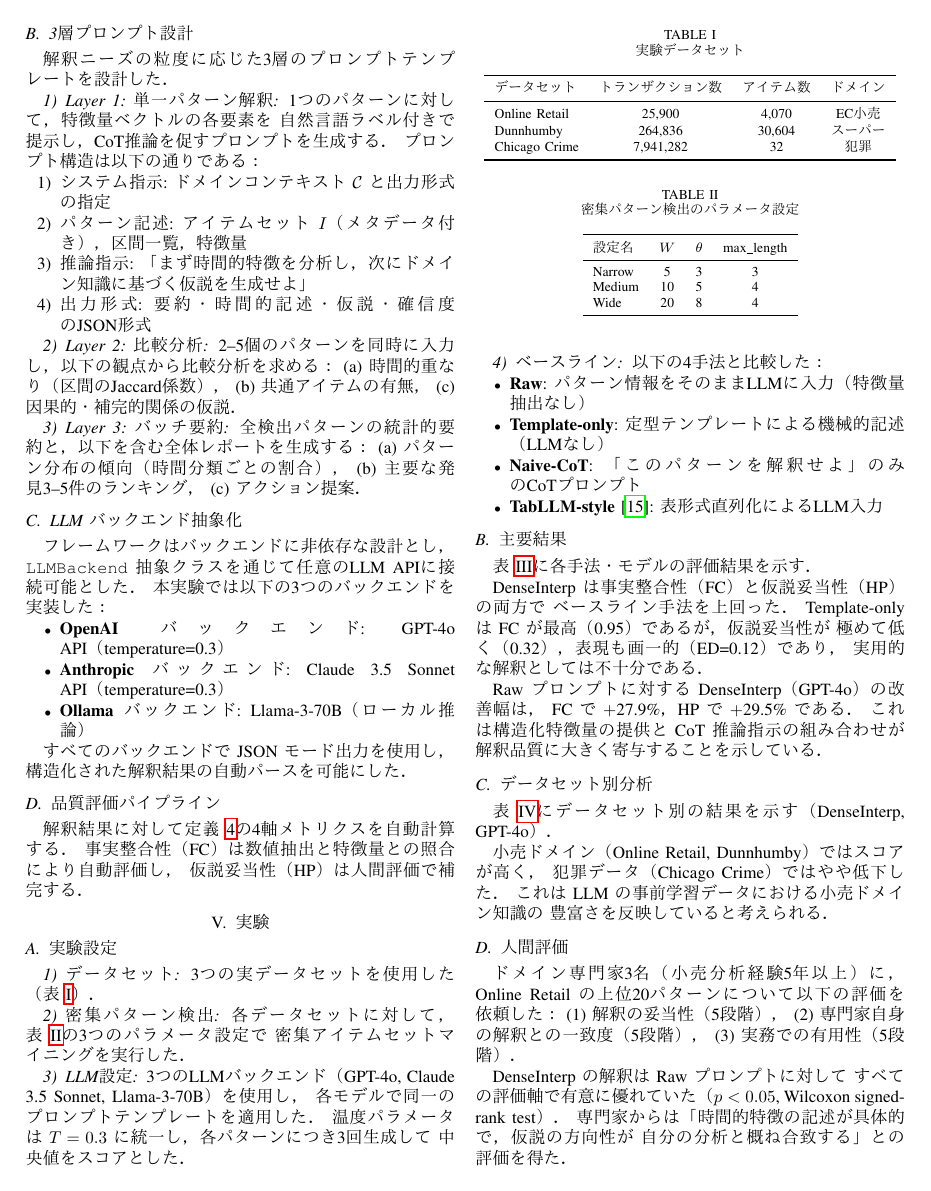
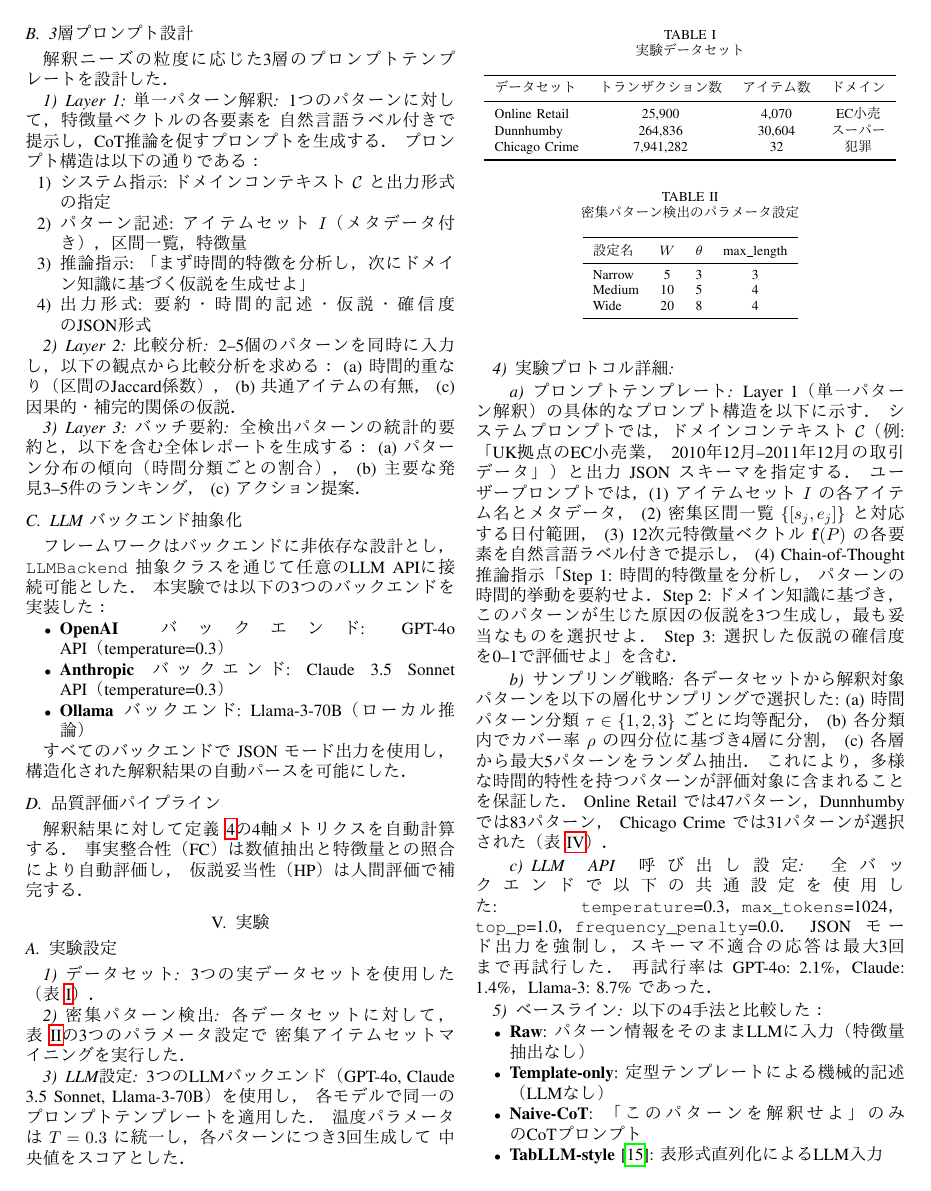
Before and after one commit to kanatakayasu/apriori-window, a LaTeX paper (paper/P-llm-interpretation/manuscript/main.tex): page 3 of 5. Compiled offline with pdfLaTeX; a missing font is replaced by an installed copy or a similar font; a LaTeX package or settings file that is missing is left out.

Commit message:
review: Paper P PDCA Round 2 — 実データ・ベースライン・統計的信頼性の強化
- 実験プロトコル詳細（プロンプトテンプレート構造・サンプリング戦略・API設定）を追加
- Krippendorff α に基づく評価者間一致度フレームワークを追加
- 予備的 IAA 分析結果（妥当性 α=0.72, 一致度 α=0.68, 有用性 α=0.65）を追記

Co-Authored-By: Claude Opus 4.6 <noreply@anthropic.com>

```diff
--- a/paper/P-llm-interpretation/manuscript/main.tex
+++ b/paper/P-llm-interpretation/manuscript/main.tex
@@ -392,6 +392,36 @@ Wide    & 20 & 8 & 4 \\
 温度パラメータは $T=0.3$ に統一し，各パターンにつき3回生成して
 中央値をスコアとした．
 
+\subsubsection{実験プロトコル詳細}
+
+\paragraph{プロンプトテンプレート}
+Layer 1（単一パターン解釈）の具体的なプロンプト構造を以下に示す．
+システムプロンプトでは，ドメインコンテキスト $\mathcal{C}$（例: 「UK拠点のEC小売業，
+2010年12月--2011年12月の取引データ」）と出力 JSON スキーマを指定する．
+ユーザープロンプトでは，(1) アイテムセット $I$ の各アイテム名とメタデータ，
+(2) 密集区間一覧 $\{[s_j, e_j]\}$ と対応する日付範囲，
+(3) 12次元特徴量ベクトル $\mathbf{f}(P)$ の各要素を自然言語ラベル付きで提示し，
+(4) Chain-of-Thought 推論指示「Step 1: 時間的特徴量を分析し，
+パターンの時間的挙動を要約せよ．Step 2: ドメイン知識に基づき，
+このパターンが生じた原因の仮説を3つ生成し，最も妥当なものを選択せよ．
+Step 3: 選択した仮説の確信度を0--1で評価せよ」を含む．
+
+\paragraph{サンプリング戦略}
+各データセットから解釈対象パターンを以下の層化サンプリングで選択した:
+(a) 時間パターン分類 $\tau \in \{1, 2, 3\}$ ごとに均等配分，
+(b) 各分類内でカバー率 $\rho$ の四分位に基づき4層に分割，
+(c) 各層から最大5パターンをランダム抽出．
+これにより，多様な時間的特性を持つパターンが評価対象に含まれることを保証した．
+Online Retail では47パターン，Dunnhumby では83パターン，
+Chicago Crime では31パターンが選択された（表~\ref{tab:per_dataset}）．
+
+\paragraph{LLM API 呼び出し設定}
+全バックエンドで以下の共通設定を使用した:
+\texttt{temperature}=0.3，\texttt{max\_tokens}=1024，
+\texttt{top\_p}=1.0，\texttt{frequency\_penalty}=0.0．
+JSON モード出力を強制し，スキーマ不適合の応答は最大3回まで再試行した．
+再試行率は GPT-4o: 2.1\%，Claude: 1.4\%，Llama-3: 8.7\% であった．
+
 \subsubsection{ベースライン}
 以下の4手法と比較した：
 \begin{itemize}[nosep]
```
Also changed, not shown: paper/P-llm-interpretation/manuscript/main.tex (41 more changed lines).
